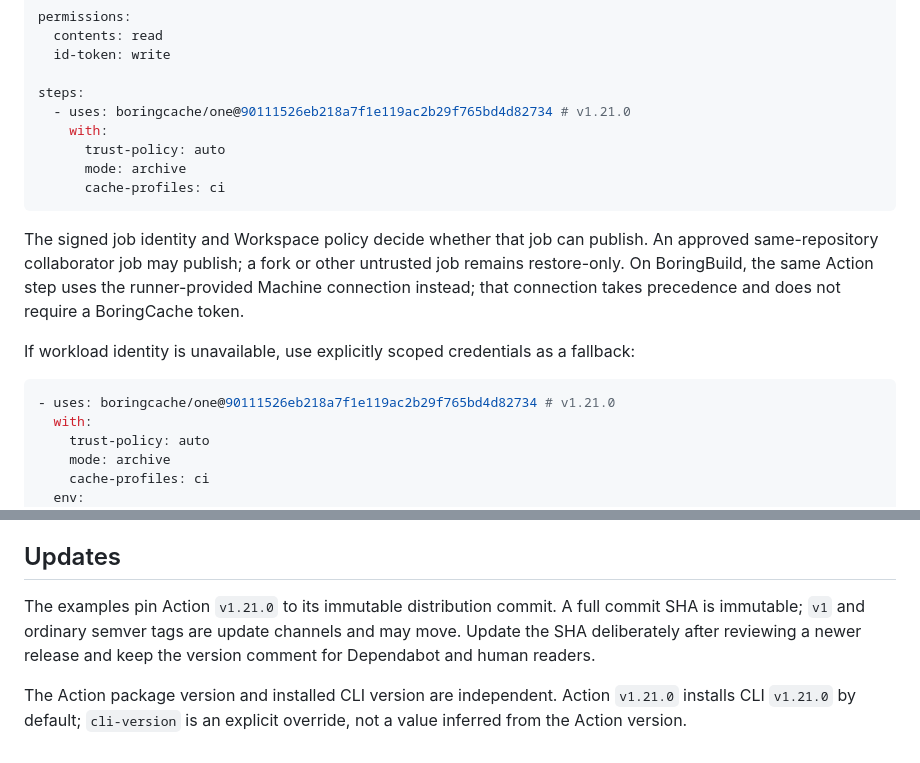
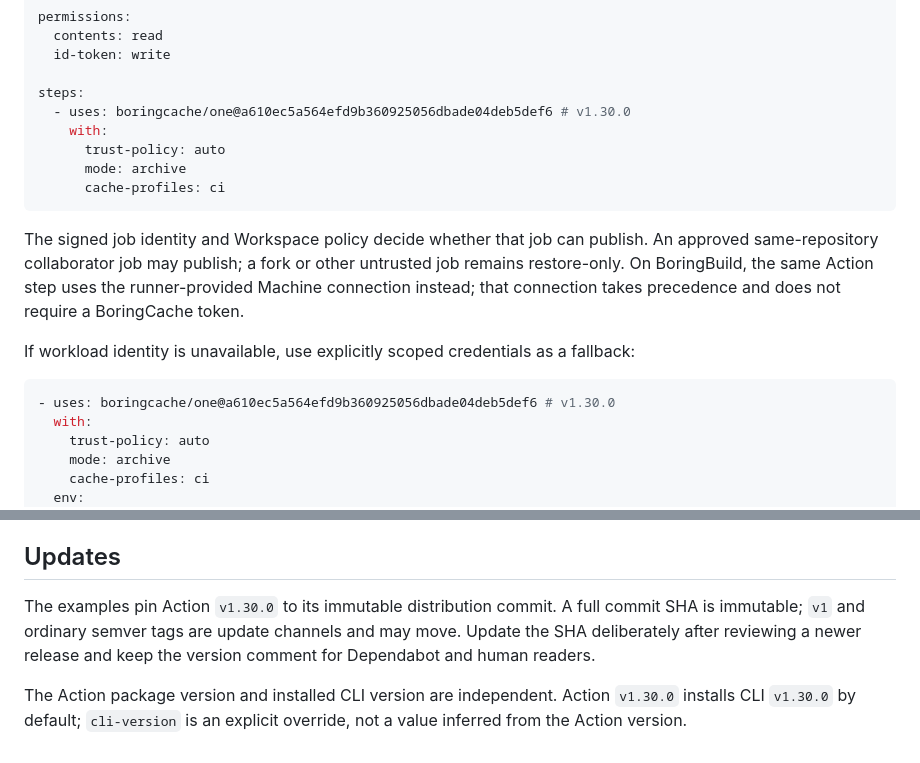
Before and after one commit to boringcache/one, a Markdown page: README.md, 2 parts joined by grey strips. Rendered like a GitHub page.

Commit message:
Update examples for BoringCache One 1.30.0

````diff
--- a/README.md
+++ b/README.md
@@ -20,7 +20,7 @@ permissions:
   id-token: write
 
 steps:
-  - uses: boringcache/one@90111526eb218a7f1e119ac2b29f765bd4d82734 # v1.21.0
+  - uses: boringcache/one@a610ec5a564efd9b360925056dbade04deb5def6 # v1.30.0
     with:
       trust-policy: auto
       mode: archive
@@ -37,7 +37,7 @@ If workload identity is unavailable, use explicitly scoped credentials as a
 fallback:
 
 ```yaml
-- uses: boringcache/one@90111526eb218a7f1e119ac2b29f765bd4d82734 # v1.21.0
+- uses: boringcache/one@a610ec5a564efd9b360925056dbade04deb5def6 # v1.30.0
   with:
     trust-policy: auto
     mode: archive
@@ -90,11 +90,11 @@ stored by GitHub.
 
 ## Updates
 
-The examples pin Action `v1.21.0` to its immutable distribution commit. A full commit SHA
+The examples pin Action `v1.30.0` to its immutable distribution commit. A full commit SHA
 is immutable; `v1` and ordinary semver tags are update channels and may move.
 Update the SHA deliberately after reviewing a newer release and keep the
 version comment for Dependabot and human readers.
 
 The Action package version and installed CLI version are independent. Action
-`v1.21.0` installs CLI `v1.21.0` by default; `cli-version` is an explicit
+`v1.30.0` installs CLI `v1.30.0` by default; `cli-version` is an explicit
 override, not a value inferred from the Action version.
````
